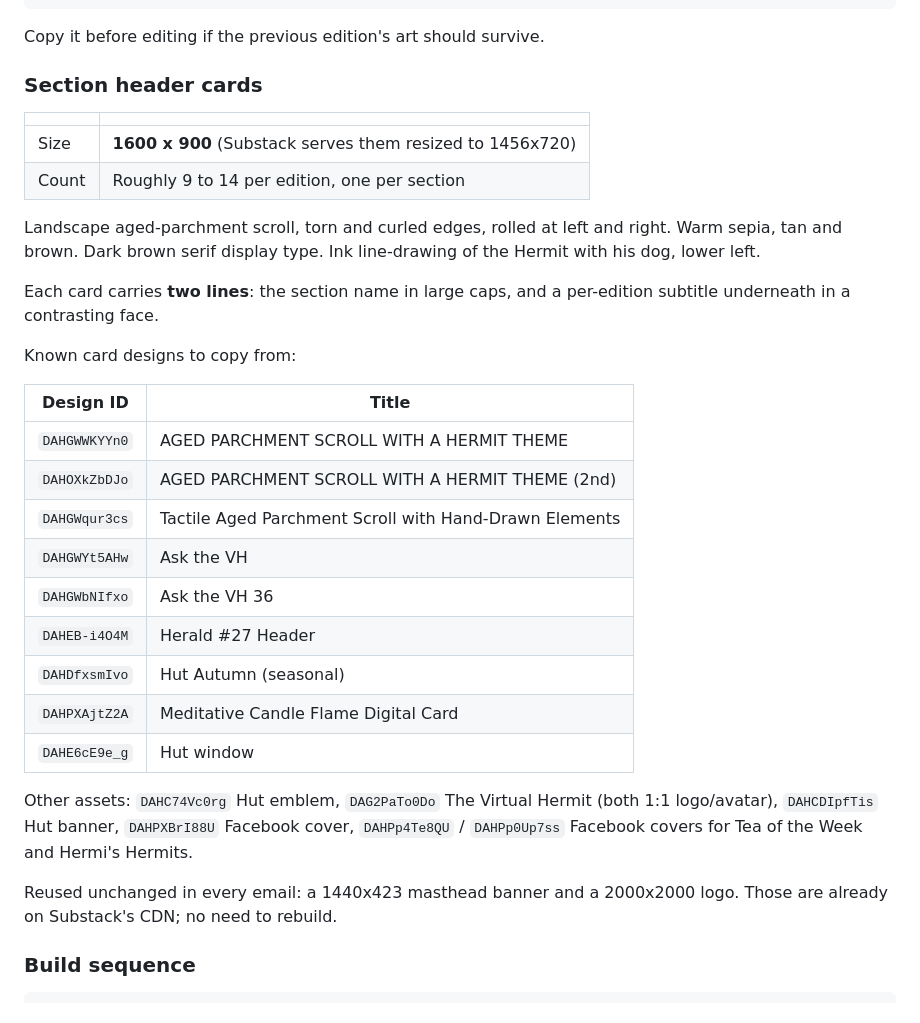
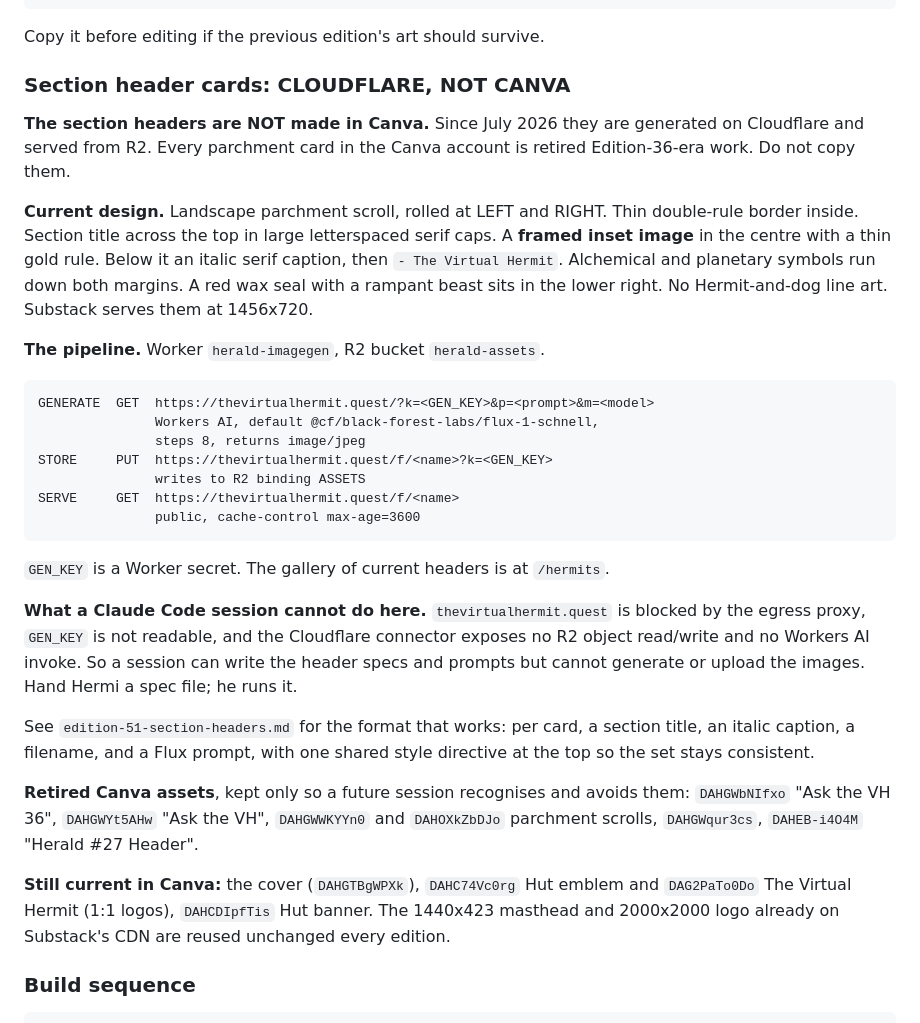
Before and after one commit to PapaStarfire/bee-cairn-backend, a Markdown page: herald/CLAUDE.md, the part around the change. GitHub-like rendering.

````diff
--- a/herald/CLAUDE.md
+++ b/herald/CLAUDE.md
@@ -224,41 +224,54 @@ ISSUE #<N>            <- see canon conflict below
 
 Copy it before editing if the previous edition's art should survive.
 
-### Section header cards
+### Section header cards: CLOUDFLARE, NOT CANVA
 
-| | |
-|---|---|
-| Size | **1600 x 900** (Substack serves them resized to 1456x720) |
-| Count | Roughly 9 to 14 per edition, one per section |
+**The section headers are NOT made in Canva.** Since July 2026 they are
+generated on Cloudflare and served from R2. Every parchment card in the
+Canva account is retired Edition-36-era work. Do not copy them.
 
-Landscape aged-parchment scroll, torn and curled edges, rolled at left
-and right. Warm sepia, tan and brown. Dark brown serif display type.
-Ink line-drawing of the Hermit with his dog, lower left.
+**Current design.** Landscape parchment scroll, rolled at LEFT and RIGHT.
+Thin double-rule border inside. Section title across the top in large
+letterspaced serif caps. A **framed inset image** in the centre with a
+thin gold rule. Below it an italic serif caption, then `- The Virtual
+Hermit`. Alchemical and planetary symbols run down both margins. A red
+wax seal with a rampant beast sits in the lower right. No Hermit-and-dog
+line art. Substack serves them at 1456x720.
 
-Each card carries **two lines**: the section name in large caps, and a
-per-edition subtitle underneath in a contrasting face.
+**The pipeline.** Worker `herald-imagegen`, R2 bucket `herald-assets`.
 
-Known card designs to copy from:
+```
+GENERATE  GET  https://thevirtualhermit.quest/?k=<GEN_KEY>&p=<prompt>&m=<model>
+               Workers AI, default @cf/black-forest-labs/flux-1-schnell,
+               steps 8, returns image/jpeg
+STORE     PUT  https://thevirtualhermit.quest/f/<name>?k=<GEN_KEY>
+               writes to R2 binding ASSETS
+SERVE     GET  https://thevirtualhermit.quest/f/<name>
+               public, cache-control max-age=3600
+```
 
-| Design ID | Title |
-|---|---|
-| `DAHGWWKYYn0` | AGED PARCHMENT SCROLL WITH A HERMIT THEME |
-| `DAHOXkZbDJo` | AGED PARCHMENT SCROLL WITH A HERMIT THEME (2nd) |
-| `DAHGWqur3cs` | Tactile Aged Parchment Scroll with Hand-Drawn Elements |
-| `DAHGWYt5AHw` | Ask the VH |
-| `DAHGWbNIfxo` | Ask the VH 36 |
-| `DAHEB-i4O4M` | Herald #27 Header |
-| `DAHDfxsmIvo` | Hut Autumn (seasonal) |
-| `DAHPXAjtZ2A` | Meditative Candle Flame Digital Card |
-| `DAHE6cE9e_g` | Hut window |
+`GEN_KEY` is a Worker secret. The gallery of current headers is at
+`/hermits`.
 
-Other assets: `DAHC74Vc0rg` Hut emblem, `DAG2PaTo0Do` The Virtual Hermit
-(both 1:1 logo/avatar), `DAHCDIpfTis` Hut banner, `DAHPXBrI88U` Facebook
-cover, `DAHPp4Te8QU` / `DAHPp0Up7ss` Facebook covers for Tea of the Week
-and Hermi's Hermits.
+**What a Claude Code session cannot do here.** `thevirtualhermit.quest`
+is blocked by the egress proxy, `GEN_KEY` is not readable, and the
+Cloudflare connector exposes no R2 object read/write and no Workers AI
+invoke. So a session can write the header specs and prompts but cannot
+generate or upload the images. Hand Hermi a spec file; he runs it.
 
-Reused unchanged in every email: a 1440x423 masthead banner and a
-2000x2000 logo. Those are already on Substack's CDN; no need to rebuild.
+See `edition-51-section-headers.md` for the format that works: per card,
+a section title, an italic caption, a filename, and a Flux prompt, with
+one shared style directive at the top so the set stays consistent.
+
+**Retired Canva assets**, kept only so a future session recognises and
+avoids them: `DAHGWbNIfxo` "Ask the VH 36", `DAHGWYt5AHw` "Ask the VH",
+`DAHGWWKYYn0` and `DAHOXkZbDJo` parchment scrolls, `DAHGWqur3cs`,
+`DAHEB-i4O4M` "Herald #27 Header".
+
+**Still current in Canva:** the cover (`DAHGTBgWPXk`), `DAHC74Vc0rg` Hut
+emblem and `DAG2PaTo0Do` The Virtual Hermit (1:1 logos), `DAHCDIpfTis`
+Hut banner. The 1440x423 masthead and 2000x2000 logo already on
+Substack's CDN are reused unchanged every edition.
 
 ### Build sequence
 
````
Also changed, not shown: herald/edition-51-section-headers.md (added, +126 -0 lines).
